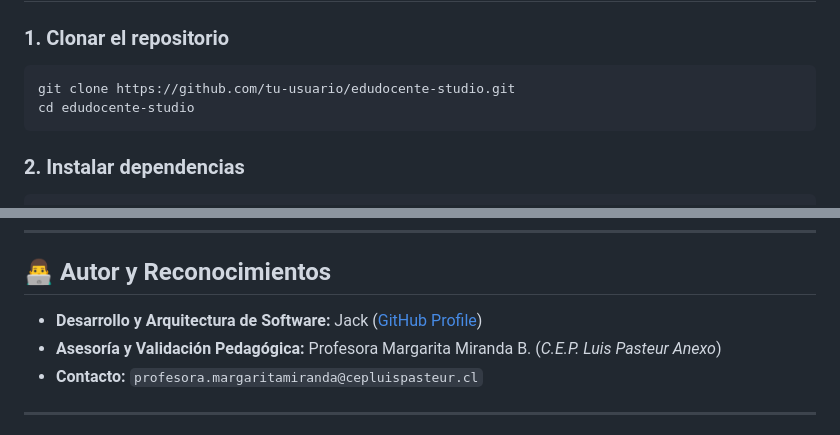
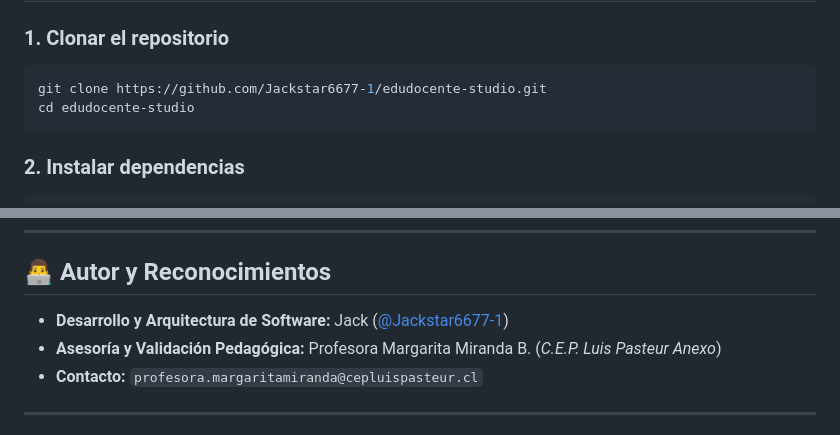
Before and after one commit to JackStar6677-1/edudocente-studio, a Markdown page: README.md, 2 parts joined by grey strips. GitHub-like rendering.

Commit message:
docs: actualizar enlaces oficiales de autor y clonado a @Jackstar6677-1

````diff
--- a/README.md
+++ b/README.md
@@ -212,7 +212,7 @@ evaluaciones_pasteur/
 
 ### 1. Clonar el repositorio
 ```bash
-git clone https://github.com/tu-usuario/edudocente-studio.git
+git clone https://github.com/Jackstar6677-1/edudocente-studio.git
 cd edudocente-studio
 ```
 
@@ -351,7 +351,7 @@ El repositorio incluye casos reales listos para aula generados para el **Colegio
 
 ## 👨‍💻 Autor y Reconocimientos
 
-- **Desarrollo y Arquitectura de Software:** Jack ([GitHub Profile](https://github.com))
+- **Desarrollo y Arquitectura de Software:** Jack ([@Jackstar6677-1](https://github.com/Jackstar6677-1))
 - **Asesoría y Validación Pedagógica:** Profesora Margarita Miranda B. (*C.E.P. Luis Pasteur Anexo*)
 - **Contacto:** `profesora.margaritamiranda@cepluispasteur.cl`
 
````
